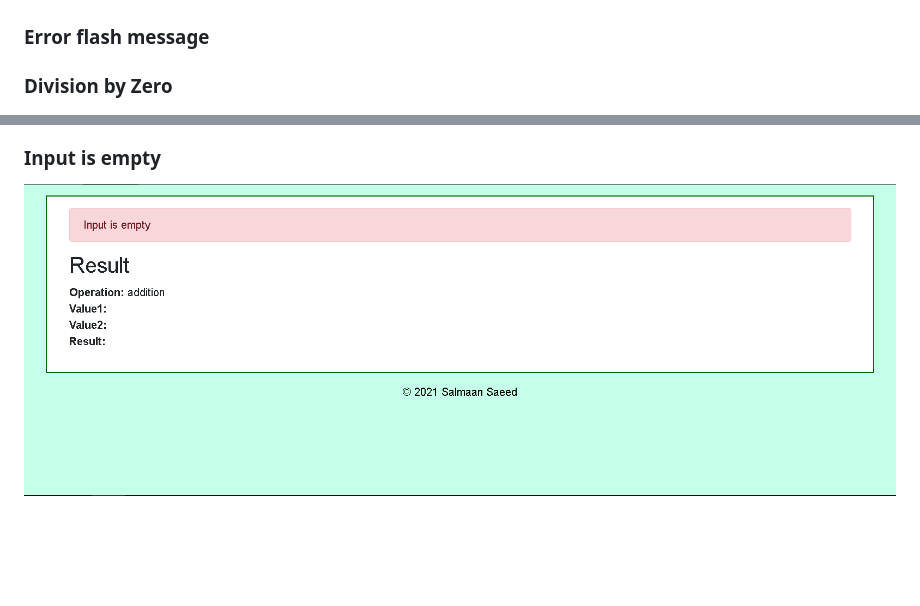
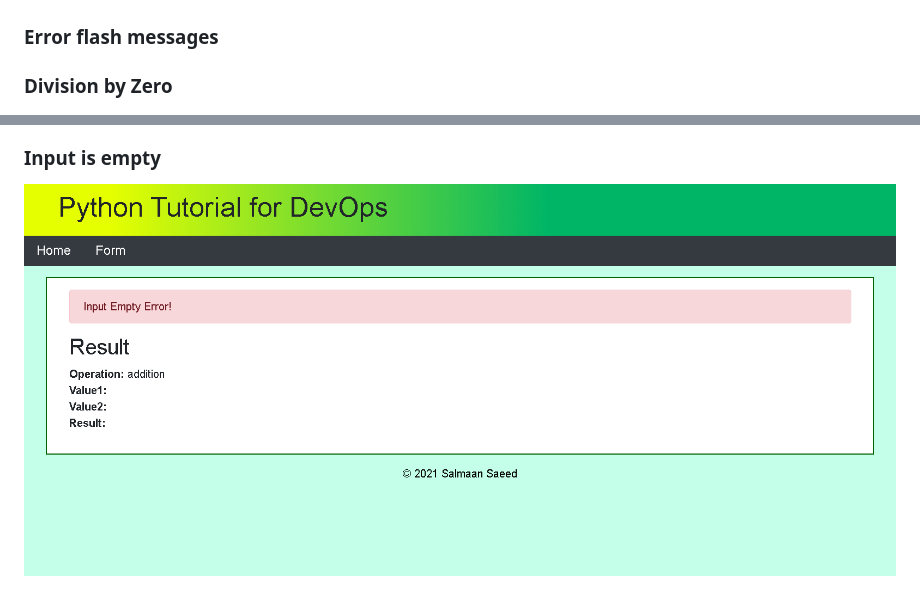
Before and after one commit to sagedemage/flash_messages_and_validation, a Markdown page: readme.md, 2 parts joined by grey strips. Drawn GitHub-style; pictures changed too: images/error_flash_message_empty_input.png; blank space fills up the shorter version.

Commit message:
Updated the flash message for empty input

```diff
--- a/readme.md
+++ b/readme.md
@@ -7,7 +7,7 @@ uses Flask and Jinja.**
 ## Flash Messages Output
 ### Success flash message
 ![](images/success_flash_message.png)
-### Error flash message
+### Error flash messages
 ### Division by Zero
 ![](images/error_flash_message_division_by_zero.png)
 ### Input is empty
```
Also changed, not shown: 1 other file.
